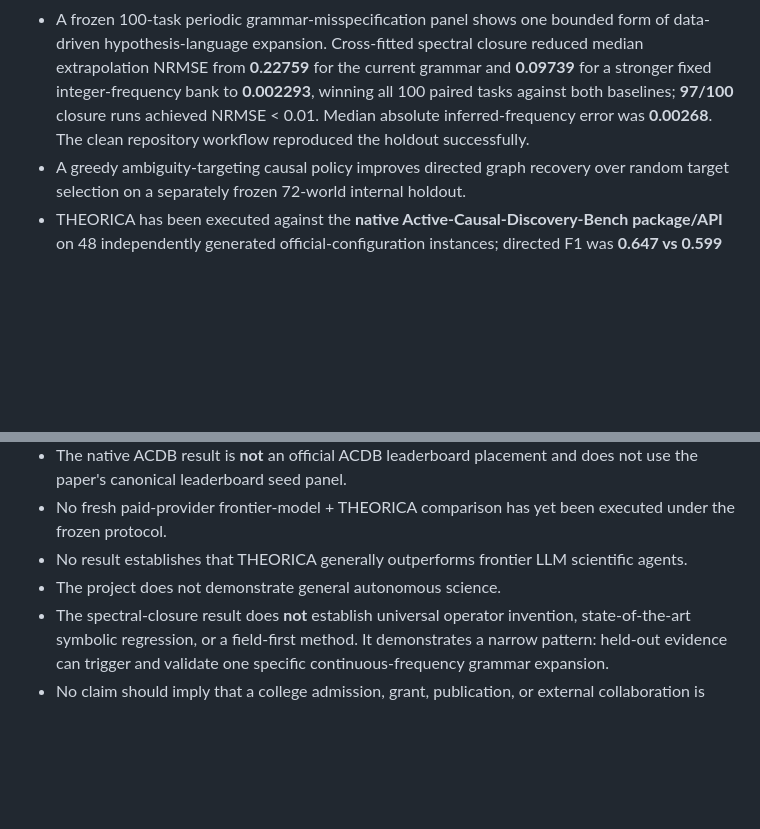
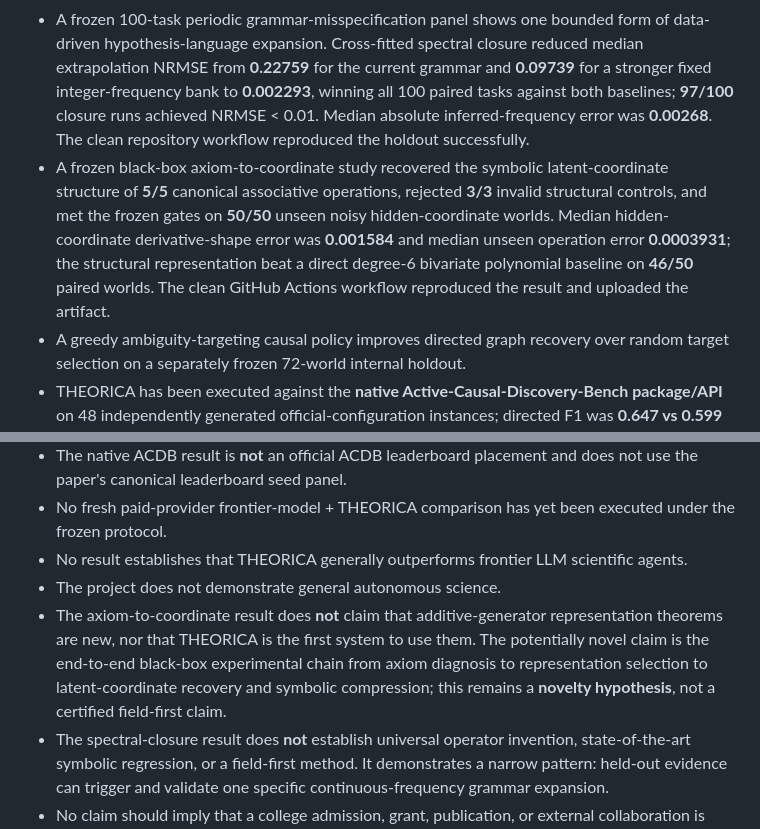
Before and after one commit to sushxnthd/theorica, a Markdown page: docs/CLAIM_BOUNDARIES.md, 2 parts joined by grey strips. Rendered like a GitHub page; blank space fills up the shorter version.

Commit message:
Add bounded axiom-to-coordinate claims

```diff
--- a/docs/CLAIM_BOUNDARIES.md
+++ b/docs/CLAIM_BOUNDARIES.md
@@ -5,6 +5,7 @@
 - THEORICA v0.3 moved from fixed complete-equation selection to compositional symbolic theory synthesis.
 - v0.4 extends synthesis to two-variable interactions and solves the included 70-run multivariate suite.
 - A frozen 100-task periodic grammar-misspecification panel shows one bounded form of data-driven hypothesis-language expansion. Cross-fitted spectral closure reduced median extrapolation NRMSE from **0.22759** for the current grammar and **0.09739** for a stronger fixed integer-frequency bank to **0.002293**, winning all 100 paired tasks against both baselines; **97/100** closure runs achieved NRMSE < 0.01. Median absolute inferred-frequency error was **0.00268**. The clean repository workflow reproduced the holdout successfully.
+- A frozen black-box axiom-to-coordinate study recovered the symbolic latent-coordinate structure of **5/5** canonical associative operations, rejected **3/3** invalid structural controls, and met the frozen gates on **50/50** unseen noisy hidden-coordinate worlds. Median hidden-coordinate derivative-shape error was **0.001584** and median unseen operation error **0.0003931**; the structural representation beat a direct degree-6 bivariate polynomial baseline on **46/50** paired worlds. The clean GitHub Actions workflow reproduced the result and uploaded the artifact.
 - A greedy ambiguity-targeting causal policy improves directed graph recovery over random target selection on a separately frozen 72-world internal holdout.
 - THEORICA has been executed against the **native Active-Causal-Discovery-Bench package/API** on 48 independently generated official-configuration instances; directed F1 was **0.647 vs 0.599** for paired random targeting while interventions fell from **2.90 to 1.83**.
 - The native ACDB replay committed in this repository reproduces the aggregate result exactly at the pinned upstream commit.
@@ -20,6 +21,7 @@
 - No fresh paid-provider frontier-model + THEORICA comparison has yet been executed under the frozen protocol.
 - No result establishes that THEORICA generally outperforms frontier LLM scientific agents.
 - The project does not demonstrate general autonomous science.
+- The axiom-to-coordinate result does **not** claim that additive-generator representation theorems are new, nor that THEORICA is the first system to use them. The potentially novel claim is the end-to-end black-box experimental chain from axiom diagnosis to representation selection to latent-coordinate recovery and symbolic compression; this remains a **novelty hypothesis**, not a certified field-first claim.
 - The spectral-closure result does **not** establish universal operator invention, state-of-the-art symbolic regression, or a field-first method. It demonstrates a narrow pattern: held-out evidence can trigger and validate one specific continuous-frequency grammar expansion.
 - No claim should imply that a college admission, grant, publication, or external collaboration is guaranteed.
 
```
